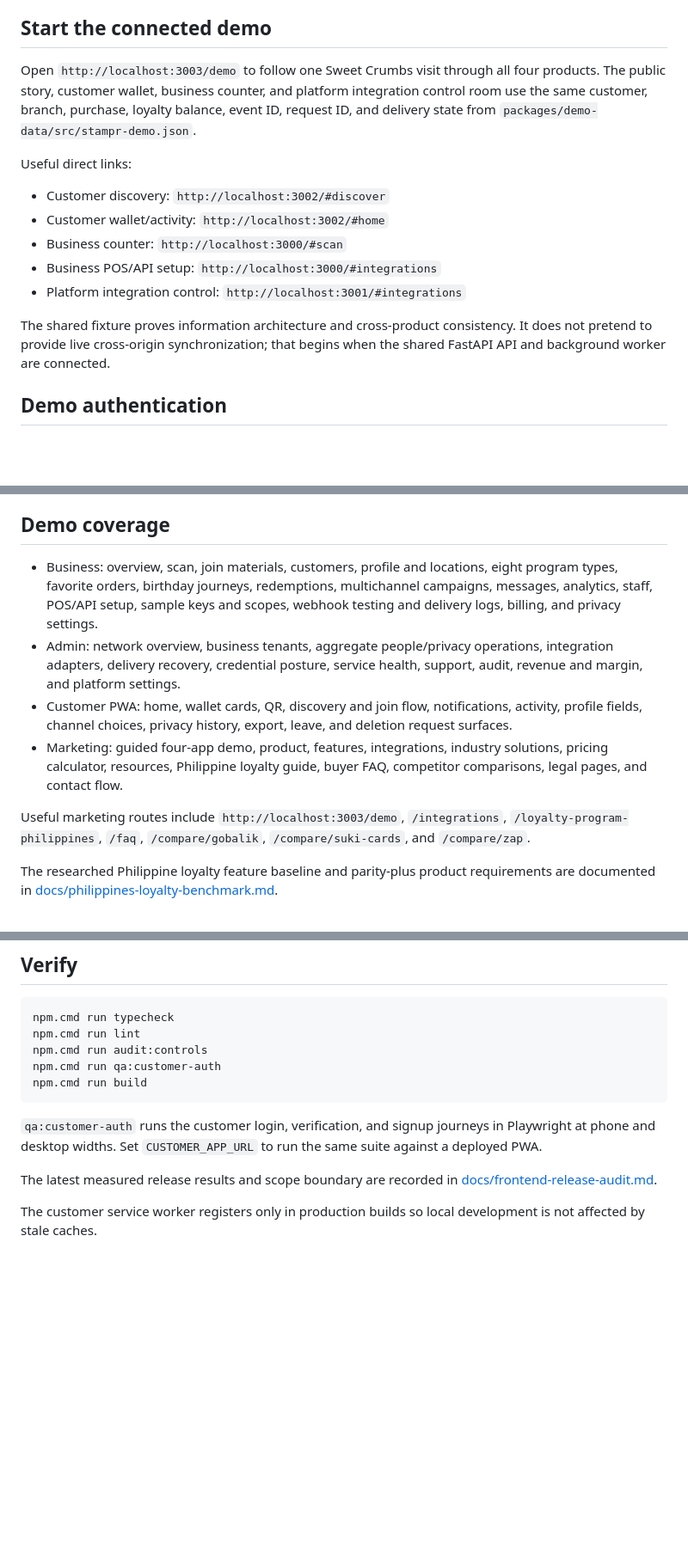
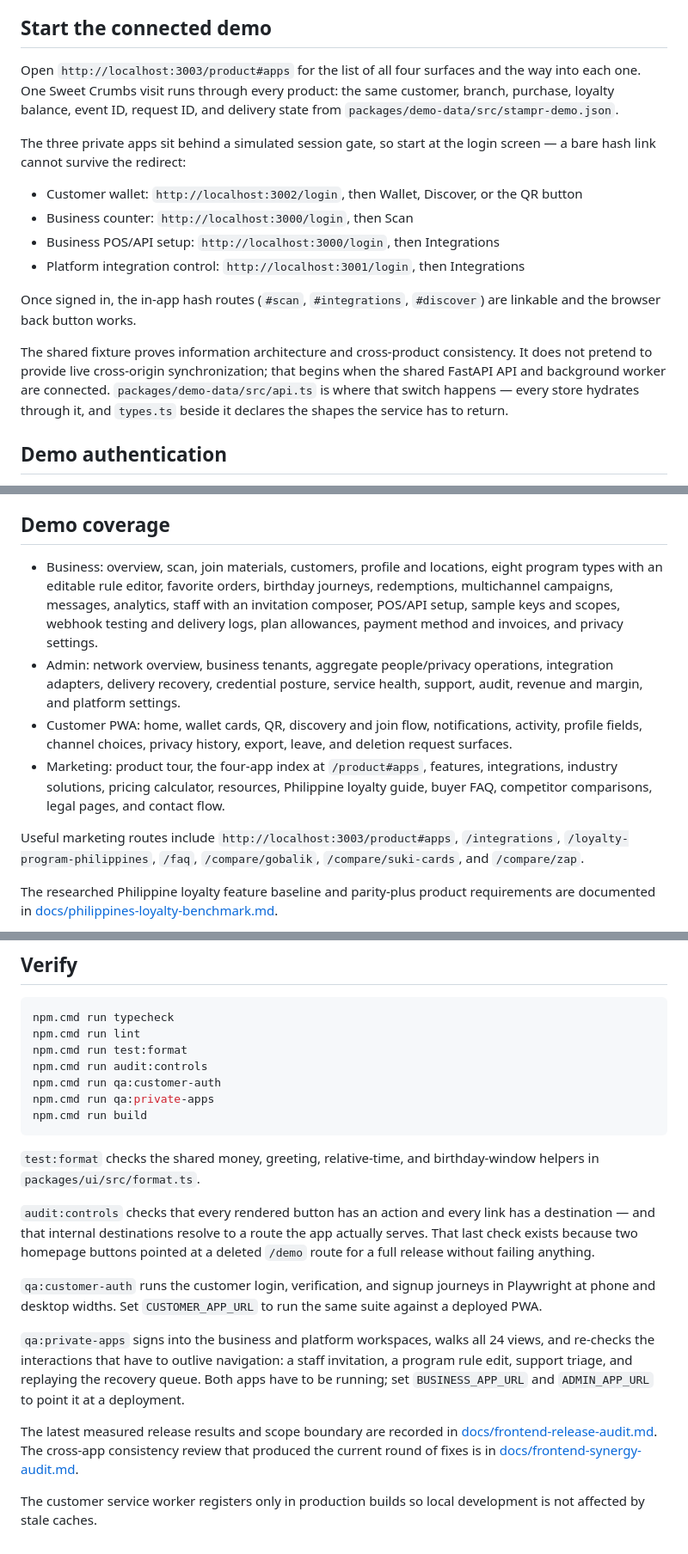
Before and after one commit to newmachinesph/kyprewards, a Markdown page: README.md, 3 parts joined by grey strips. Shown at 86% size. GitHub-like rendering; blank space fills up the shorter version.

````diff
--- a/README.md
+++ b/README.md
@@ -11,17 +11,18 @@ The demos are frontend-only. No live API, account, payment, email, SMS, or push
 
 ## Start the connected demo
 
-Open `http://localhost:3003/demo` to follow one Sweet Crumbs visit through all four products. The public story, customer wallet, business counter, and platform integration control room use the same customer, branch, purchase, loyalty balance, event ID, request ID, and delivery state from `packages/demo-data/src/stampr-demo.json`.
+Open `http://localhost:3003/product#apps` for the list of all four surfaces and the way into each one. One Sweet Crumbs visit runs through every product: the same customer, branch, purchase, loyalty balance, event ID, request ID, and delivery state from `packages/demo-data/src/stampr-demo.json`.
 
-Useful direct links:
+The three private apps sit behind a simulated session gate, so start at the login screen — a bare hash link cannot survive the redirect:
 
-- Customer discovery: `http://localhost:3002/#discover`
-- Customer wallet/activity: `http://localhost:3002/#home`
-- Business counter: `http://localhost:3000/#scan`
-- Business POS/API setup: `http://localhost:3000/#integrations`
-- Platform integration control: `http://localhost:3001/#integrations`
+- Customer wallet: `http://localhost:3002/login`, then Wallet, Discover, or the QR button
+- Business counter: `http://localhost:3000/login`, then Scan
+- Business POS/API setup: `http://localhost:3000/login`, then Integrations
+- Platform integration control: `http://localhost:3001/login`, then Integrations
 
-The shared fixture proves information architecture and cross-product consistency. It does not pretend to provide live cross-origin synchronization; that begins when the shared FastAPI API and background worker are connected.
+Once signed in, the in-app hash routes (`#scan`, `#integrations`, `#discover`) are linkable and the browser back button works.
+
+The shared fixture proves information architecture and cross-product consistency. It does not pretend to provide live cross-origin synchronization; that begins when the shared FastAPI API and background worker are connected. `packages/demo-data/src/api.ts` is where that switch happens — every store hydrates through it, and `types.ts` beside it declares the shapes the service has to return.
 
 ## Demo authentication
 
@@ -37,12 +38,12 @@ Logout is available from each product account menu or profile. It clears that ap
 
 ## Demo coverage
 
-- Business: overview, scan, join materials, customers, profile and locations, eight program types, favorite orders, birthday journeys, redemptions, multichannel campaigns, messages, analytics, staff, POS/API setup, sample keys and scopes, webhook testing and delivery logs, billing, and privacy settings.
+- Business: overview, scan, join materials, customers, profile and locations, eight program types with an editable rule editor, favorite orders, birthday journeys, redemptions, multichannel campaigns, messages, analytics, staff with an invitation composer, POS/API setup, sample keys and scopes, webhook testing and delivery logs, plan allowances, payment method and invoices, and privacy settings.
 - Admin: network overview, business tenants, aggregate people/privacy operations, integration adapters, delivery recovery, credential posture, service health, support, audit, revenue and margin, and platform settings.
 - Customer PWA: home, wallet cards, QR, discovery and join flow, notifications, activity, profile fields, channel choices, privacy history, export, leave, and deletion request surfaces.
-- Marketing: guided four-app demo, product, features, integrations, industry solutions, pricing calculator, resources, Philippine loyalty guide, buyer FAQ, competitor comparisons, legal pages, and contact flow.
+- Marketing: product tour, the four-app index at `/product#apps`, features, integrations, industry solutions, pricing calculator, resources, Philippine loyalty guide, buyer FAQ, competitor comparisons, legal pages, and contact flow.
 
-Useful marketing routes include `http://localhost:3003/demo`, `/integrations`, `/loyalty-program-philippines`, `/faq`, `/compare/gobalik`, `/compare/suki-cards`, and `/compare/zap`.
+Useful marketing routes include `http://localhost:3003/product#apps`, `/integrations`, `/loyalty-program-philippines`, `/faq`, `/compare/gobalik`, `/compare/suki-cards`, and `/compare/zap`.
 
 The researched Philippine loyalty feature baseline and parity-plus product requirements are documented in [docs/philippines-loyalty-benchmark.md](docs/philippines-loyalty-benchmark.md).
 
@@ -71,13 +72,21 @@ docker compose -f compose.frontend.yaml up --build
 ```powershell
 npm.cmd run typecheck
 npm.cmd run lint
+npm.cmd run test:format
 npm.cmd run audit:controls
 npm.cmd run qa:customer-auth
+npm.cmd run qa:private-apps
 npm.cmd run build
 ```
 
+`test:format` checks the shared money, greeting, relative-time, and birthday-window helpers in `packages/ui/src/format.ts`.
+
+`audit:controls` checks that every rendered button has an action and every link has a destination — and that internal destinations resolve to a route the app actually serves. That last check exists because two homepage buttons pointed at a deleted `/demo` route for a full release without failing anything.
+
 `qa:customer-auth` runs the customer login, verification, and signup journeys in Playwright at phone and desktop widths. Set `CUSTOMER_APP_URL` to run the same suite against a deployed PWA.
 
-The latest measured release results and scope boundary are recorded in [docs/frontend-release-audit.md](docs/frontend-release-audit.md).
+`qa:private-apps` signs into the business and platform workspaces, walks all 24 views, and re-checks the interactions that have to outlive navigation: a staff invitation, a program rule edit, support triage, and replaying the recovery queue. Both apps have to be running; set `BUSINESS_APP_URL` and `ADMIN_APP_URL` to point it at a deployment.
+
+The latest measured release results and scope boundary are recorded in [docs/frontend-release-audit.md](docs/frontend-release-audit.md). The cross-app consistency review that produced the current round of fixes is in [docs/frontend-synergy-audit.md](docs/frontend-synergy-audit.md).
 
 The customer service worker registers only in production builds so local development is not affected by stale caches.
````
Also changed, not shown: docs/frontend-release-audit.md (+16 -7 lines), docs/frontend-synergy-audit.md (added, +212 -0 lines).
